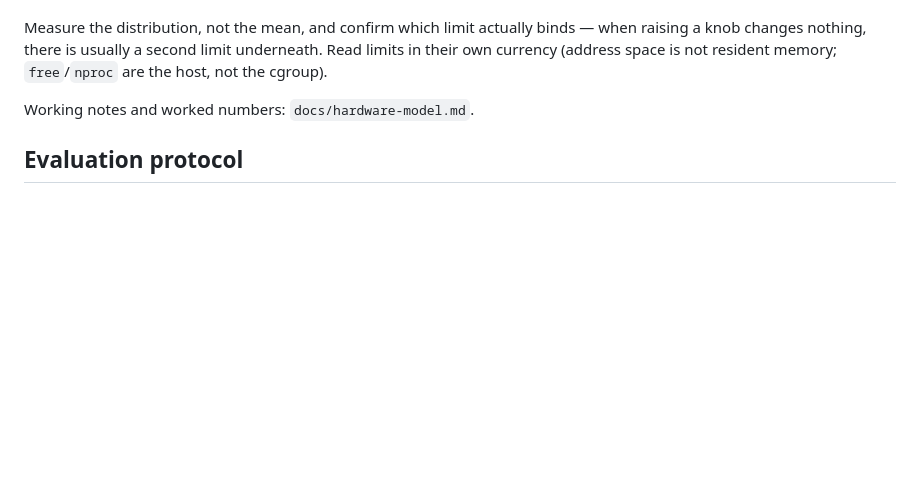
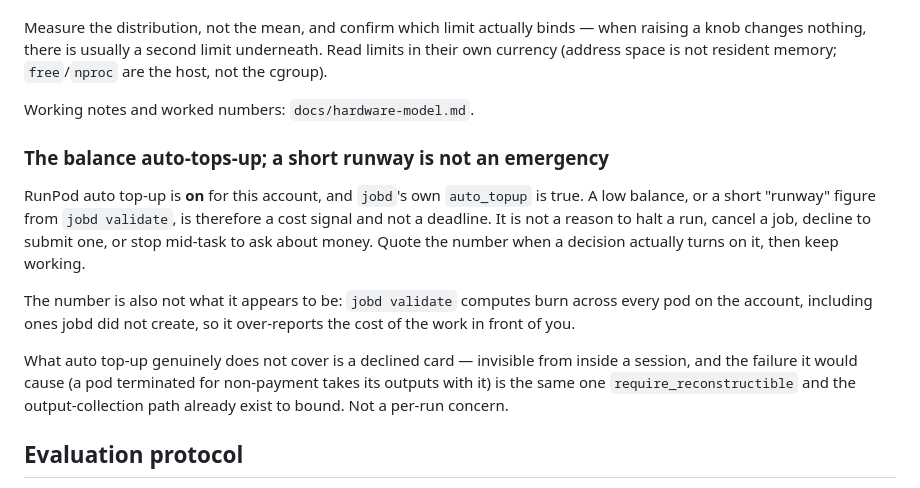
Before and after one commit to ethanelasky/debate, a Markdown page: AGENTS.md, the part around the change. GitHub-like rendering; blank space fills up the shorter version.

Commit message:
Say that a short runway is a cost signal, not a deadline
RunPod auto top-up is on for this account and jobd's own auto_topup is true,
so a low balance is not a reason to halt a run, cancel a job, or stop
mid-task to ask about money. The number is also inflated: jobd validate
computes burn across every pod on the account, including ones it did not
create.

Co-Authored-By: Claude Opus 5 (1M context) <noreply@anthropic.com>
Claude-Session: https://claude.ai/code/session_01KroGb67Y8iTxTUcXohFbWe

```diff
--- a/AGENTS.md
+++ b/AGENTS.md
@@ -287,6 +287,23 @@ memory; `free`/`nproc` are the host, not the cgroup).
 
 Working notes and worked numbers: `docs/hardware-model.md`.
 
+### The balance auto-tops-up; a short runway is not an emergency
+
+RunPod auto top-up is **on** for this account, and `jobd`'s own `auto_topup`
+is true. A low balance, or a short "runway" figure from `jobd validate`, is
+therefore a cost signal and not a deadline. It is not a reason to halt a run,
+cancel a job, decline to submit one, or stop mid-task to ask about money.
+Quote the number when a decision actually turns on it, then keep working.
+
+The number is also not what it appears to be: `jobd validate` computes burn
+across every pod on the account, including ones jobd did not create, so it
+over-reports the cost of the work in front of you.
+
+What auto top-up genuinely does not cover is a declined card — invisible from
+inside a session, and the failure it would cause (a pod terminated for
+non-payment takes its outputs with it) is the same one `require_reconstructible`
+and the output-collection path already exist to bound. Not a per-run concern.
+
 ## Evaluation protocol
 
 Token budgets derive from the training config (here: the protocol's per-slot
```
